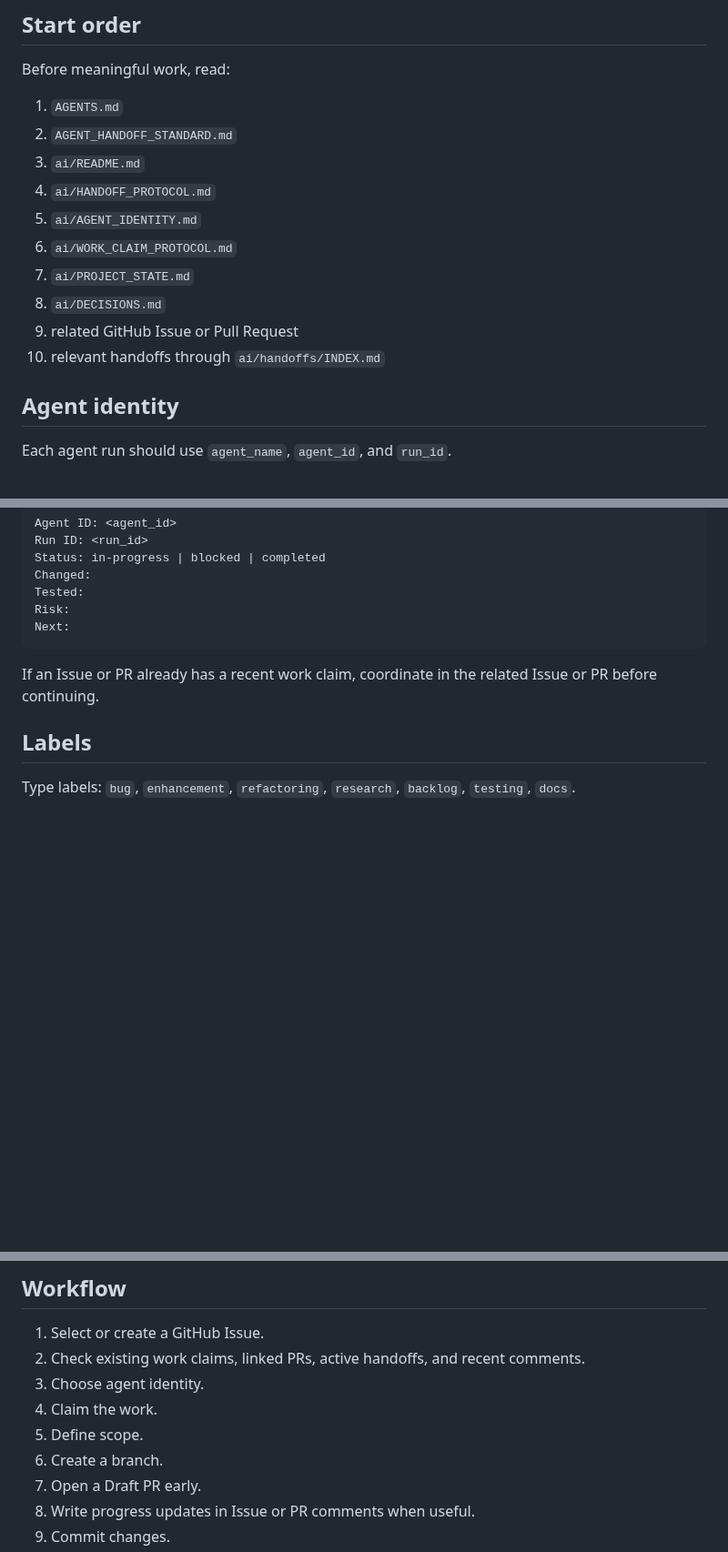
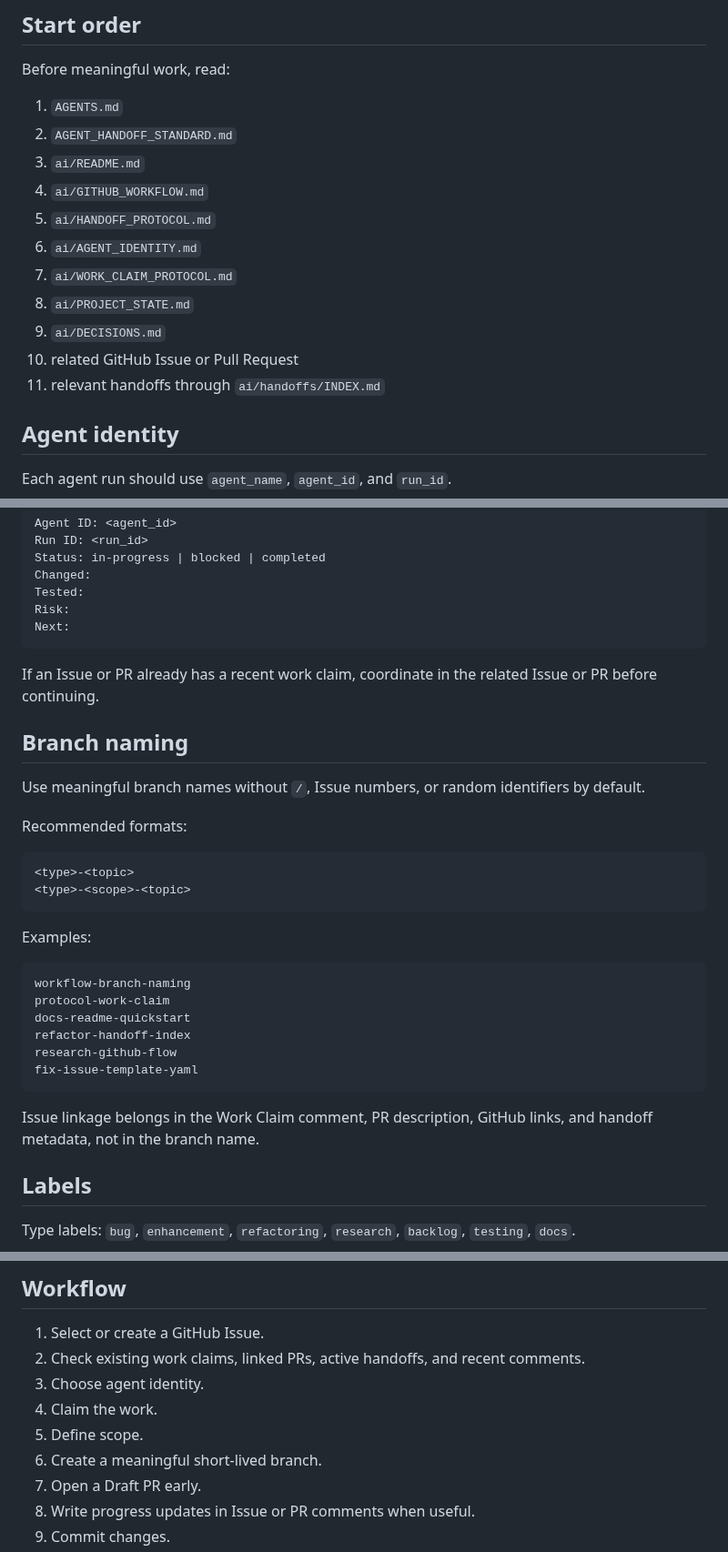
Before and after one commit to artyomboyko/Agent_Handoff, a Markdown page: AGENT_HANDOFF_STANDARD.md, 3 parts joined by grey strips. Shown at 91% size. GitHub-like rendering; blank space fills up the shorter version.

Commit message:
docs: fix meaningful branch naming in standard

````diff
--- a/AGENT_HANDOFF_STANDARD.md
+++ b/AGENT_HANDOFF_STANDARD.md
@@ -43,13 +44,14 @@ Before meaningful work, read:
 1. `AGENTS.md`
 2. `AGENT_HANDOFF_STANDARD.md`
 3. `ai/README.md`
-4. `ai/HANDOFF_PROTOCOL.md`
-5. `ai/AGENT_IDENTITY.md`
-6. `ai/WORK_CLAIM_PROTOCOL.md`
-7. `ai/PROJECT_STATE.md`
-8. `ai/DECISIONS.md`
-9. related GitHub Issue or Pull Request
-10. relevant handoffs through `ai/handoffs/INDEX.md`
+4. `ai/GITHUB_WORKFLOW.md`
+5. `ai/HANDOFF_PROTOCOL.md`
+6. `ai/AGENT_IDENTITY.md`
+7. `ai/WORK_CLAIM_PROTOCOL.md`
+8. `ai/PROJECT_STATE.md`
+9. `ai/DECISIONS.md`
+10. related GitHub Issue or Pull Request
+11. relevant handoffs through `ai/handoffs/INDEX.md`
 
 ## Agent identity
 
@@ -107,6 +109,30 @@ Next:
 
 If an Issue or PR already has a recent work claim, coordinate in the related Issue or PR before continuing.
 
+## Branch naming
+
+Use meaningful branch names without `/`, Issue numbers, or random identifiers by default.
+
+Recommended formats:
+
+```text
+<type>-<topic>
+<type>-<scope>-<topic>
+```
+
+Examples:
+
+```text
+workflow-branch-naming
+protocol-work-claim
+docs-readme-quickstart
+refactor-handoff-index
+research-github-flow
+fix-issue-template-yaml
+```
+
+Issue linkage belongs in the Work Claim comment, PR description, GitHub links, and handoff metadata, not in the branch name.
+
 ## Labels
 
 Type labels: `bug`, `enhancement`, `refactoring`, `research`, `backlog`, `testing`, `docs`.
@@ -120,7 +146,7 @@ Status labels: `in-progress`, `blocked`.
 3. Choose agent identity.
 4. Claim the work.
 5. Define scope.
-6. Create a branch.
+6. Create a meaningful short-lived branch.
 7. Open a Draft PR early.
 8. Write progress updates in Issue or PR comments when useful.
 9. Commit changes.
````
Also changed, not shown: other parts of AGENT_HANDOFF_STANDARD.md (+1 -0 lines).
